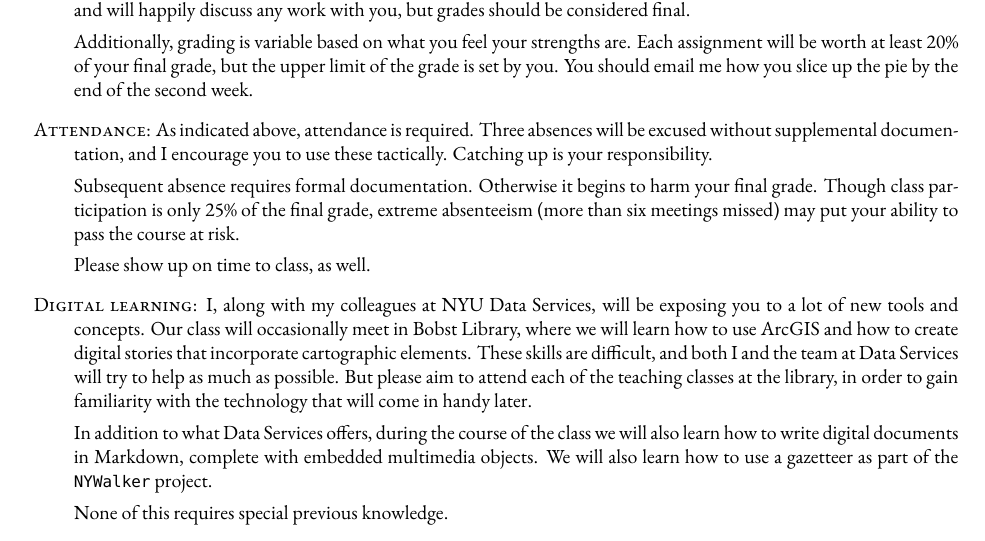
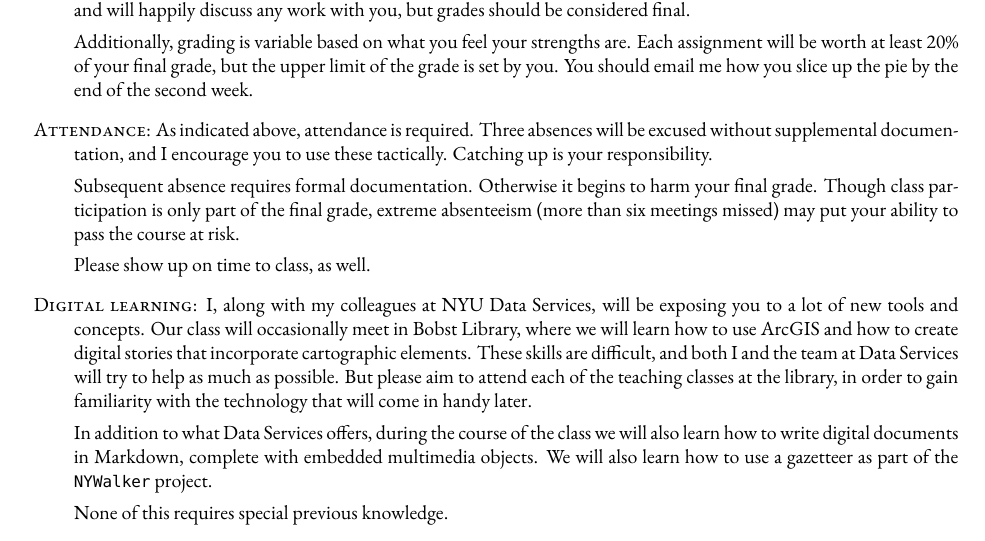
Before and after one commit to muziejus/the-map-of-the-city-that-is-this-novel, a LaTeX book (syllabus.tex, which reads sections/policies.tex): part of page 3 of 8, cut so that both start at the same text. Compiled offline with XeLaTeX; a missing font is replaced by an installed copy or a similar font.

Commit message:
Stay true to variable learning

```diff
--- a/sections/policies.tex
+++ b/sections/policies.tex
@@ -27,7 +27,7 @@
     encourage you to use these tactically. Catching up is your responsibility.
 
     Subsequent absence requires formal documentation. Otherwise it begins to
-    harm your final grade. Though class participation is only 25\% of the final
+    harm your final grade. Though class participation is only part of the final
     grade, extreme absenteeism (more than six meetings missed) may put your
     ability to pass the course at risk.
 
```
